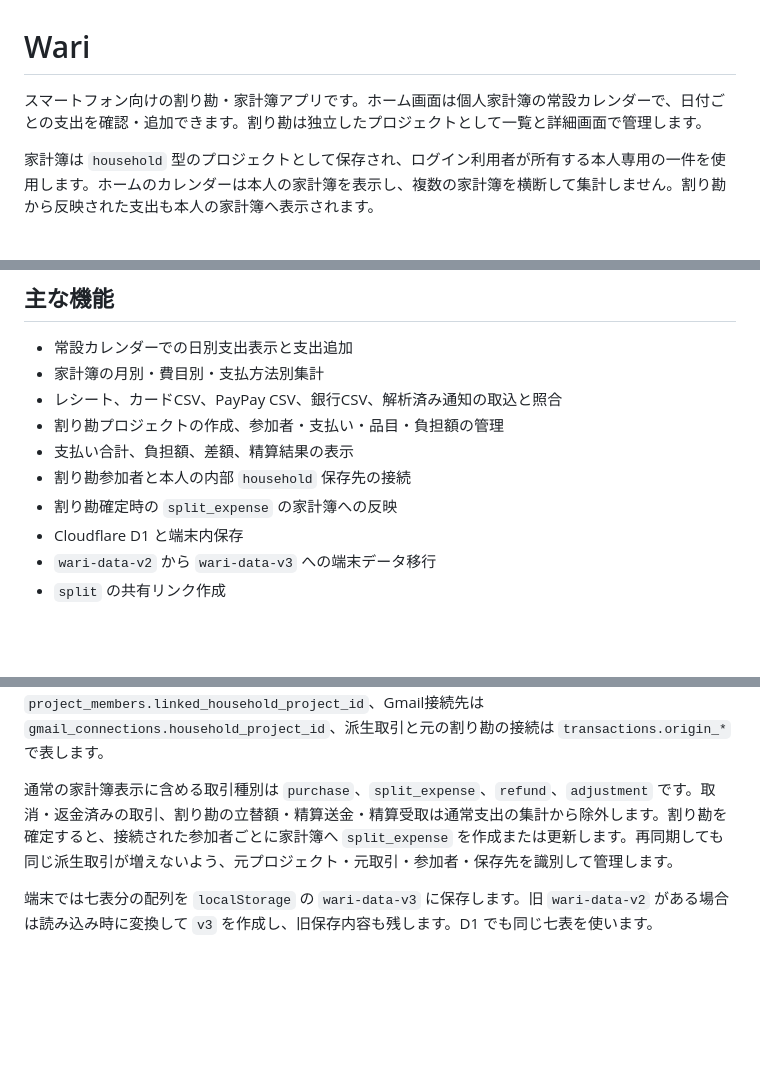
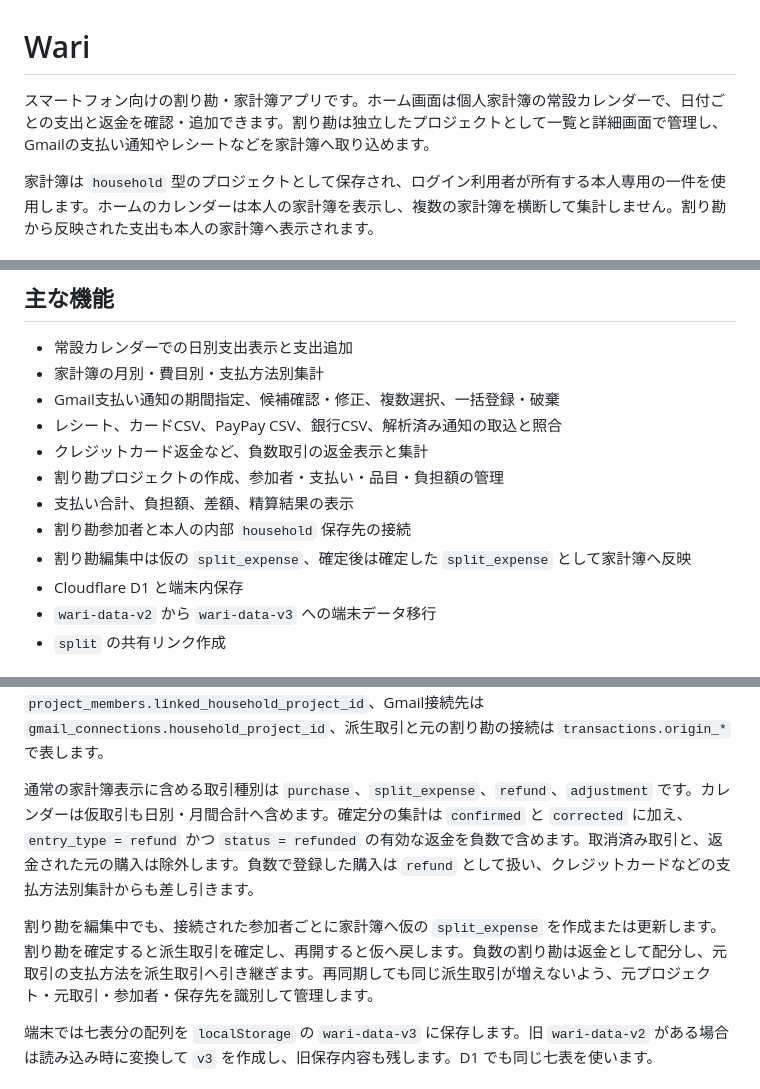
Before and after one commit to hyooooootan/wari, a Markdown page: README.md, 3 parts joined by grey strips. GitHub-like rendering; blank space fills up the shorter version.

Commit message:
Update documentation for current refund flows

```diff
--- a/README.md
+++ b/README.md
@@ -1,6 +1,6 @@
 # Wari
 
-スマートフォン向けの割り勘・家計簿アプリです。ホーム画面は個人家計簿の常設カレンダーで、日付ごとの支出を確認・追加できます。割り勘は独立したプロジェクトとして一覧と詳細画面で管理します。
+スマートフォン向けの割り勘・家計簿アプリです。ホーム画面は個人家計簿の常設カレンダーで、日付ごとの支出と返金を確認・追加できます。割り勘は独立したプロジェクトとして一覧と詳細画面で管理し、Gmailの支払い通知やレシートなどを家計簿へ取り込めます。
 
 家計簿は `household` 型のプロジェクトとして保存され、ログイン利用者が所有する本人専用の一件を使用します。ホームのカレンダーは本人の家計簿を表示し、複数の家計簿を横断して集計しません。割り勘から反映された支出も本人の家計簿へ表示されます。
 
@@ -25,11 +25,13 @@
 
 - 常設カレンダーでの日別支出表示と支出追加
 - 家計簿の月別・費目別・支払方法別集計
+- Gmail支払い通知の期間指定、候補確認・修正、複数選択、一括登録・破棄
 - レシート、カードCSV、PayPay CSV、銀行CSV、解析済み通知の取込と照合
+- クレジットカード返金など、負数取引の返金表示と集計
 - 割り勘プロジェクトの作成、参加者・支払い・品目・負担額の管理
 - 支払い合計、負担額、差額、精算結果の表示
 - 割り勘参加者と本人の内部 `household` 保存先の接続
-- 割り勘確定時の `split_expense` の家計簿への反映
+- 割り勘編集中は仮の `split_expense`、確定後は確定した `split_expense` として家計簿へ反映
 - Cloudflare D1 と端末内保存
 - `wari-data-v2` から `wari-data-v3` への端末データ移行
 - `split` の共有リンク作成
@@ -52,7 +54,9 @@ projects
 
 `projects.project_type` は `split` または `household` です。`household` の所有者は `projects.owner_user_id` で管理し、利用者一人につき一件に制限します。`split` は `project_user_roles` と `project_shares` で権限と共有を管理します。割り勘は `split` 型のプロジェクトとして残り、家計簿へ移し替えません。割り勘参加者と家計簿の接続は `project_members.linked_household_project_id`、Gmail接続先は `gmail_connections.household_project_id`、派生取引と元の割り勘の接続は `transactions.origin_*` で表します。
 
-通常の家計簿表示に含める取引種別は `purchase`、`split_expense`、`refund`、`adjustment` です。取消・返金済みの取引、割り勘の立替額・精算送金・精算受取は通常支出の集計から除外します。割り勘を確定すると、接続された参加者ごとに家計簿へ `split_expense` を作成または更新します。再同期しても同じ派生取引が増えないよう、元プロジェクト・元取引・参加者・保存先を識別して管理します。
+通常の家計簿表示に含める取引種別は `purchase`、`split_expense`、`refund`、`adjustment` です。カレンダーは仮取引も日別・月間合計へ含めます。確定分の集計は `confirmed` と `corrected` に加え、`entry_type = refund` かつ `status = refunded` の有効な返金を負数で含めます。取消済み取引と、返金された元の購入は除外します。負数で登録した購入は `refund` として扱い、クレジットカードなどの支払方法別集計からも差し引きます。
+
+割り勘を編集中でも、接続された参加者ごとに家計簿へ仮の `split_expense` を作成または更新します。割り勘を確定すると派生取引を確定し、再開すると仮へ戻します。負数の割り勘は返金として配分し、元取引の支払方法を派生取引へ引き継ぎます。再同期しても同じ派生取引が増えないよう、元プロジェクト・元取引・参加者・保存先を識別して管理します。
 
 端末では七表分の配列を `localStorage` の `wari-data-v3` に保存します。旧 `wari-data-v2` がある場合は読み込み時に変換して `v3` を作成し、旧保存内容も残します。D1 でも同じ七表を使います。
 
```
Also changed, not shown: docs/household-ledger.md (+5 -3 lines).
